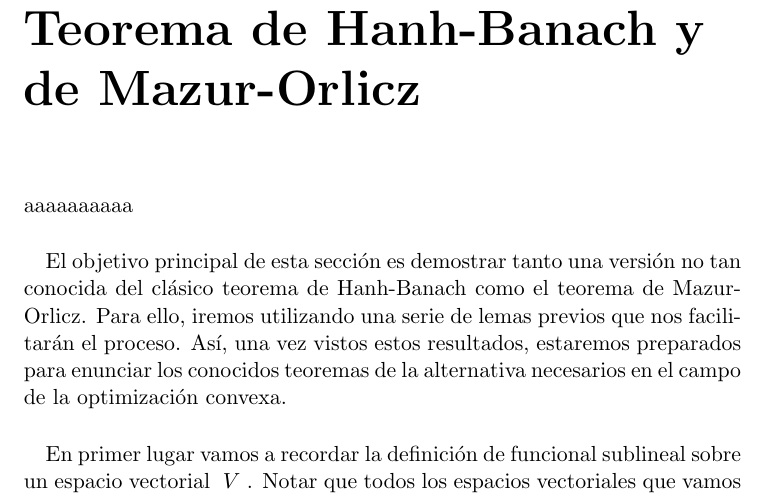
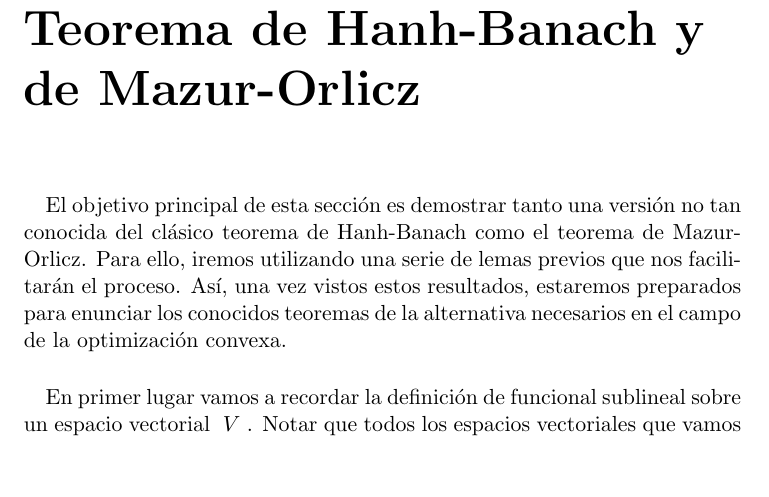
Before and after one commit to PedroMFC/TFG-Maths, a LaTeX thesis (Memoria.tex, which reads capitulos/Hahn-Banach.tex): part of page 1 of 6, cut so that both start at the same text, the shorter picture padded with empty space. Compiled offline with pdfLaTeX.

Commit message:
Poner todo bien

```diff
--- a/capitulos/Hahn-Banach.tex
+++ b/capitulos/Hahn-Banach.tex
@@ -1,7 +1,6 @@
 \chapter*{Teorema de Hanh-Banach y de Mazur-Orlicz}
 	\thispagestyle{empty}
 
-aaaaaaaaaa
 	\paragraph{}El objetivo principal de esta sección es demostrar tanto una versión no tan conocida del clásico teorema de Hanh-Banach como el teorema de Mazur-Orlicz. Para ello, iremos utilizando una serie de lemas previos que nos facilitarán el proceso. Así, una vez vistos estos resultados, estaremos preparados para enunciar los conocidos teoremas de la alternativa necesarios en el campo de la optimización convexa.
 
 	\paragraph{} En primer lugar vamos a recordar la definición de funcional sublineal sobre un espacio vectorial \vecSpace . Notar que todos los espacios vectoriales que vamos a usar son reales.
```
Also changed, not shown: Memoria.pdf, 3 other files.
